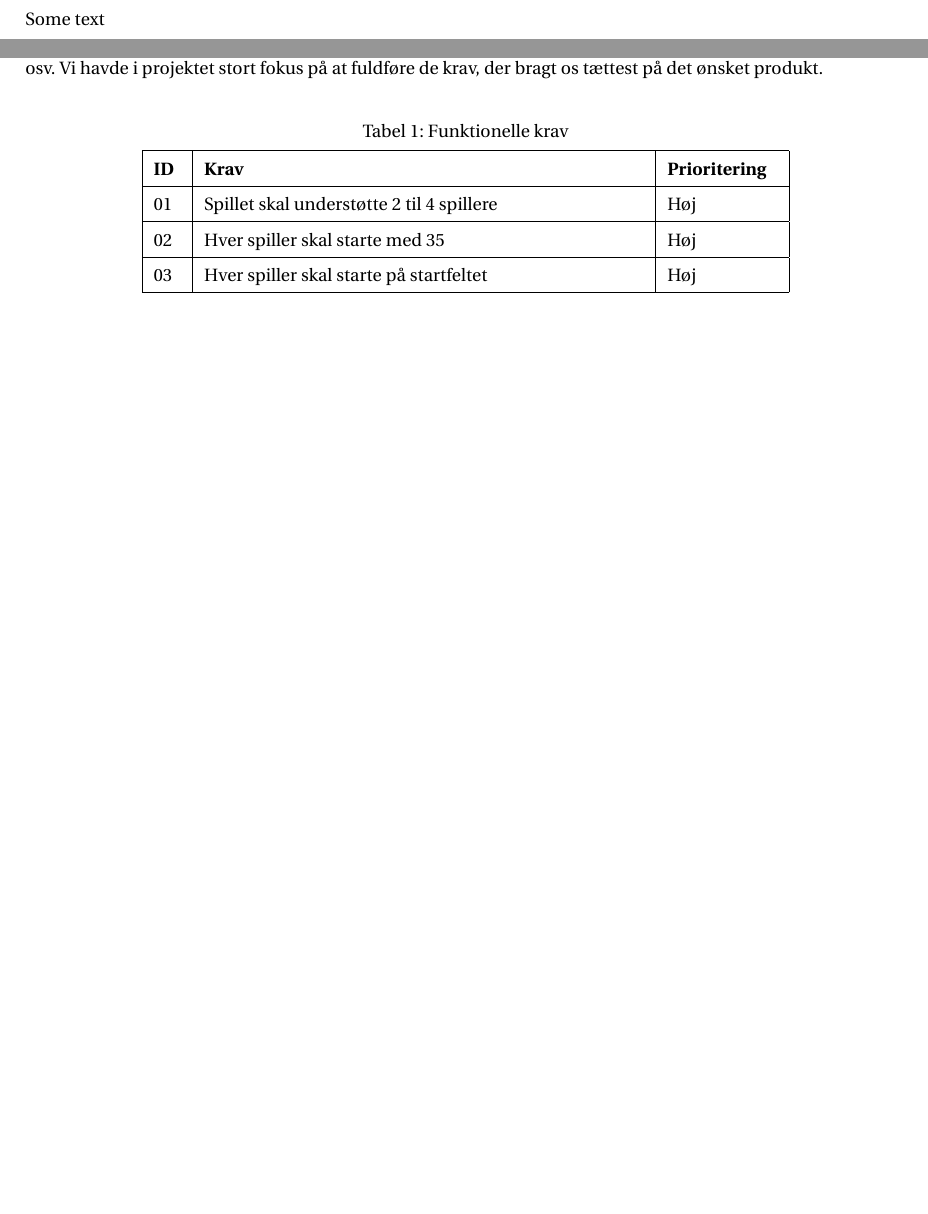
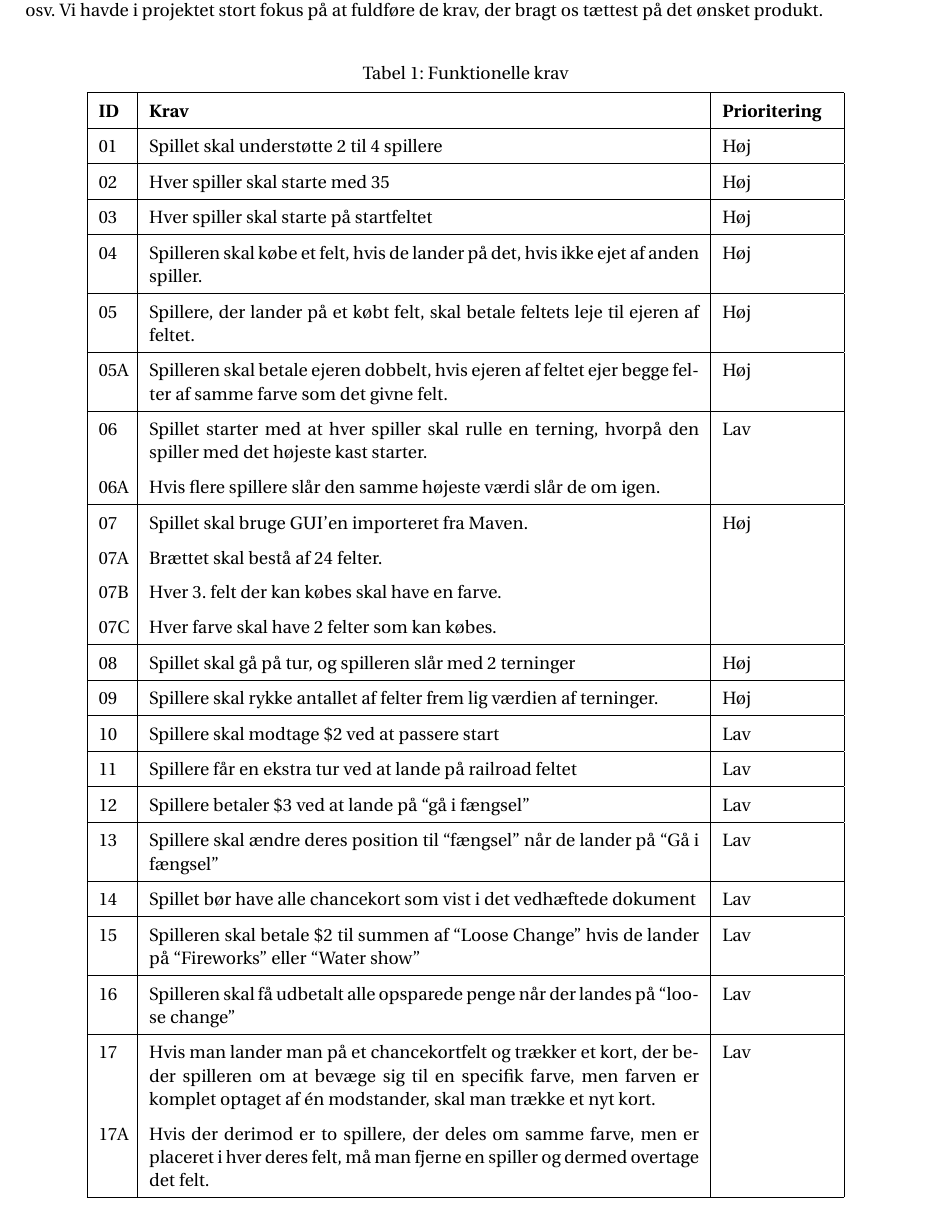
Before and after one commit to MadSoeDK/CDIO_20_final, a LaTeX document (src/main/resources/rapport.tex, which reads src/main/resources/Chapters/requirements.tex): two parts of pages 3 and 5 of 5 before the commit and part of page 5 of 5 after it, the two joined at a grey line, cut at the place of the change, the shorter picture padded with empty space. Compiled offline with pdfLaTeX.

Commit message:
Added requirements

```diff
--- a/src/main/resources/Chapters/requirements.tex
+++ b/src/main/resources/Chapters/requirements.tex
@@ -9,7 +9,7 @@ Krav er opstillet ud fra den stillet opgave. Vi identificerede først kravene ud
    \centering
    \caption{Funktionelle krav} \label{tabel:funkrav}
    \vspace{0.2cm}
-   \begin{tabular}{ |p{0.5cm}|p{8cm}|p{2cm}| }
+   \begin{tabular}{ |p{0.5cm}|p{10cm}|p{2cm}| }
        \hline
        \textbf{ID} & \textbf{Krav} & \textbf{Prioritering} \\
        \hline
@@ -19,5 +19,40 @@ Krav er opstillet ud fra den stillet opgave. Vi identificerede først kravene ud
        \hline
        03 & Hver spiller skal starte på startfeltet & Høj\\
        \hline
+       04 & Spilleren skal købe et felt, hvis de lander på det, hvis ikke ejet af anden spiller. & Høj \\
+       \hline
+       05 & Spillere, der lander på et købt felt, skal betale feltets leje til ejeren af feltet. & Høj\\
+       \hline
+       05A & Spilleren skal betale ejeren dobbelt, hvis ejeren af feltet ejer begge felter af samme farve som det givne felt. & Høj \\
+       \hline
+       06 & Spillet starter med at hver spiller skal rulle en terning, hvorpå den spiller med det højeste kast starter. & Lav \\
+       06A & Hvis flere spillere slår den samme højeste værdi slår de om igen. & \\
+       \hline
+       07 & Spillet skal bruge GUI’en importeret fra Maven. & Høj \\
+       07A & Brættet skal bestå af 24 felter. & \\
+       07B & Hver 3. felt der kan købes skal have en farve. & \\
+       07C & Hver farve skal have 2 felter som kan købes. & \\
+       \hline
+       08 & Spillet skal gå på tur, og spilleren slår med 2 terninger & Høj \\
+       \hline
+       09 & Spillere skal rykke antallet af felter frem lig værdien af terninger. & Høj \\
+       \hline
+       10 & Spillere skal modtage \$2 ved at passere start & Lav \\
+       \hline
+       11 & Spillere får en ekstra tur ved at lande på railroad feltet & Lav\\
+       \hline
+       12 & Spillere betaler \$3 ved at lande på “gå i fængsel” & Lav\\
+       \hline
+       13 & Spillere skal ændre deres position til “fængsel” når de lander på “Gå i fængsel” & Lav\\
+       \hline
+       14 & Spillet bør have alle chancekort som vist i det vedhæftede dokument & Lav \\
+       \hline
+       15 & Spilleren skal betale \$2 til summen af “Loose Change” hvis de lander på “Fireworks” eller “Water show” & Lav \\
+       \hline
+       16 & Spilleren skal få udbetalt alle opsparede penge når der landes på “loose change” & Lav\\
+       \hline
+       17 & Hvis man lander man på et chancekortfelt og trækker et kort, der beder spilleren om at bevæge sig til en specifik farve, men farven er komplet optaget af én modstander, skal man trække et nyt kort. & Lav \\
+       17A & Hvis der derimod er to spillere, der deles om samme farve, men er placeret i hver deres felt, må man fjerne en spiller og dermed overtage det felt. & \\
+       \hline
    \end{tabular}
  \end{table}
--- a/src/main/resources/rapport.tex
+++ b/src/main/resources/rapport.tex
@@ -34,7 +34,6 @@
     \newpage
 
     \section*{Abstract}
-    Some text
 
     \newpage
 
```
